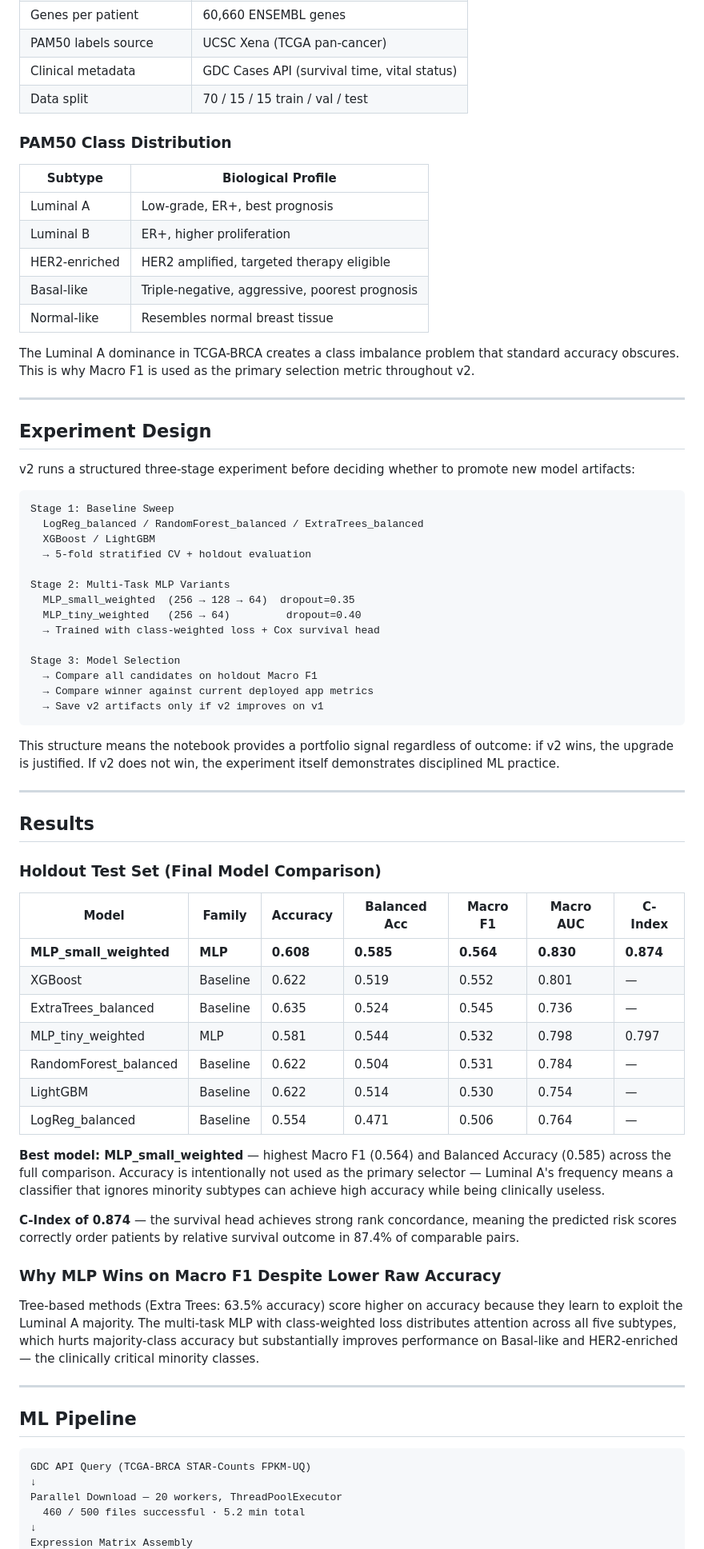
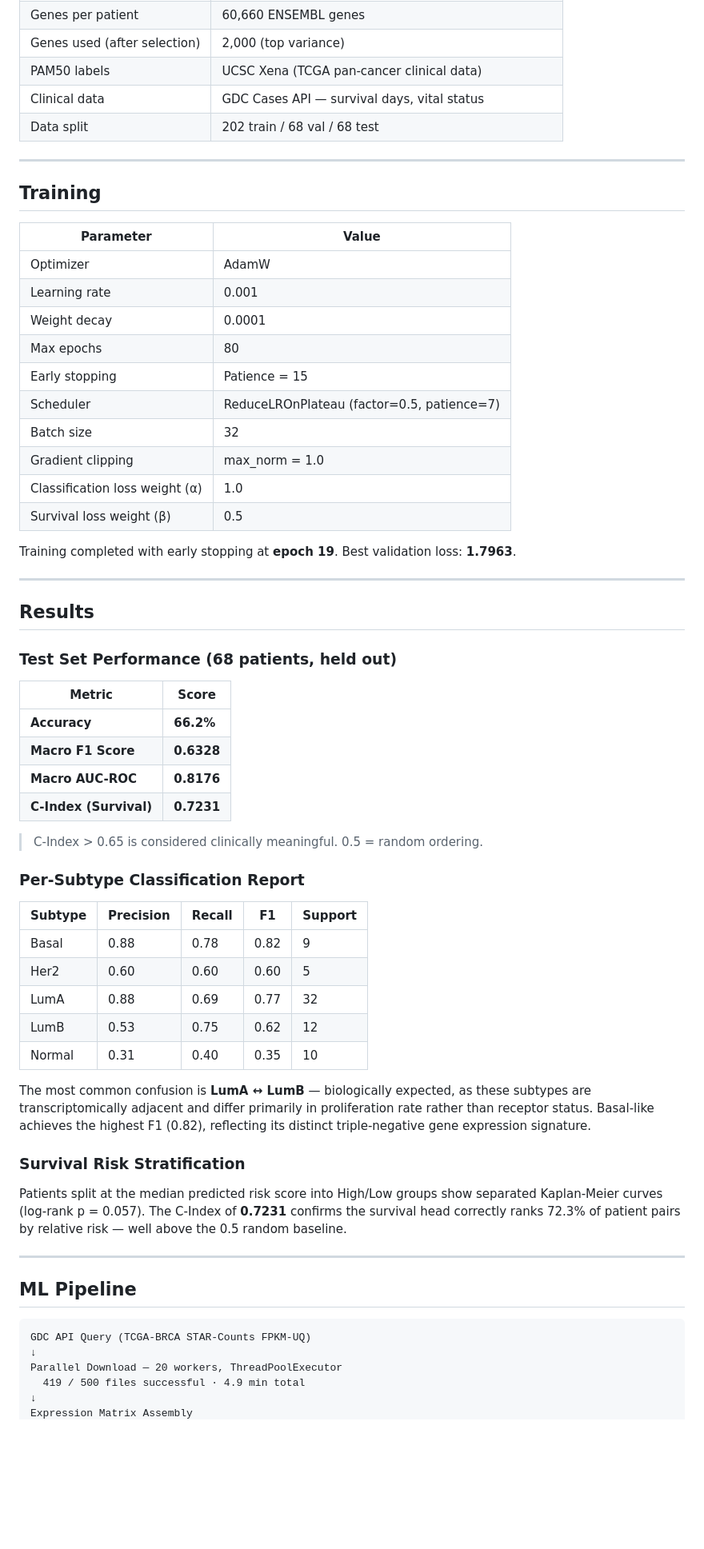
Before and after one commit to mohammedpanchla/OncoProfilo, a Markdown page: README.md, the part around one of its changes. Shown at 80% size. GitHub-like rendering; blank space fills up the shorter version.

````diff
--- a/README.md
+++ b/README.md
@@ -107,68 +129,58 @@ TCGA-BRCA RNA-seq (GDC API)
 | Genes per patient | 60,660 ENSEMBL genes |
-| PAM50 labels source | UCSC Xena (TCGA pan-cancer) |
-| Clinical metadata | GDC Cases API (survival time, vital status) |
-| Data split | 70 / 15 / 15 train / val / test |
-
-### PAM50 Class Distribution
-
-| Subtype | Biological Profile |
-|---|---|
-| Luminal A | Low-grade, ER+, best prognosis |
-| Luminal B | ER+, higher proliferation |
-| HER2-enriched | HER2 amplified, targeted therapy eligible |
-| Basal-like | Triple-negative, aggressive, poorest prognosis |
-| Normal-like | Resembles normal breast tissue |
-
-The Luminal A dominance in TCGA-BRCA creates a class imbalance problem that standard accuracy obscures. This is why Macro F1 is used as the primary selection metric throughout v2.
+| Genes used (after selection) | 2,000 (top variance) |
+| PAM50 labels | UCSC Xena (TCGA pan-cancer clinical data) |
+| Clinical data | GDC Cases API — survival days, vital status |
+| Data split | 202 train / 68 val / 68 test |
 
 ---
 
-## Experiment Design
+## Training
 
-v2 runs a structured three-stage experiment before deciding whether to promote new model artifacts:
+| Parameter | Value |
+|---|---|
+| Optimizer | AdamW |
+| Learning rate | 0.001 |
+| Weight decay | 0.0001 |
+| Max epochs | 80 |
+| Early stopping | Patience = 15 |
+| Scheduler | ReduceLROnPlateau (factor=0.5, patience=7) |
+| Batch size | 32 |
+| Gradient clipping | max_norm = 1.0 |
+| Classification loss weight (α) | 1.0 |
+| Survival loss weight (β) | 0.5 |
 
-```
-Stage 1: Baseline Sweep
-  LogReg_balanced / RandomForest_balanced / ExtraTrees_balanced
-  XGBoost / LightGBM
-  → 5-fold stratified CV + holdout evaluation
-
-Stage 2: Multi-Task MLP Variants
-  MLP_small_weighted  (256 → 128 → 64)  dropout=0.35
-  MLP_tiny_weighted   (256 → 64)         dropout=0.40
-  → Trained with class-weighted loss + Cox survival head
-
-Stage 3: Model Selection
-  → Compare all candidates on holdout Macro F1
-  → Compare winner against current deployed app metrics
-  → Save v2 artifacts only if v2 improves on v1
-```
-
-This structure means the notebook provides a portfolio signal regardless of outcome: if v2 wins, the upgrade is justified. If v2 does not win, the experiment itself demonstrates disciplined ML practice.
+Training completed with early stopping at **epoch 19**. Best validation loss: **1.7963**.
 
 ---
 
 ## Results
 
-### Holdout Test Set (Final Model Comparison)
+### Test Set Performance (68 patients, held out)
 
-| Model | Family | Accuracy | Balanced Acc | Macro F1 | Macro AUC | C-Index |
-|---|---|---|---|---|---|---|
-| **MLP_small_weighted** | **MLP** | **0.608** | **0.585** | **0.564** | **0.830** | **0.874** |
-| XGBoost | Baseline | 0.622 | 0.519 | 0.552 | 0.801 | — |
-| ExtraTrees_balanced | Baseline | 0.635 | 0.524 | 0.545 | 0.736 | — |
-| MLP_tiny_weighted | MLP | 0.581 | 0.544 | 0.532 | 0.798 | 0.797 |
-| RandomForest_balanced | Baseline | 0.622 | 0.504 | 0.531 | 0.784 | — |
-| LightGBM | Baseline | 0.622 | 0.514 | 0.530 | 0.754 | — |
-| LogReg_balanced | Baseline | 0.554 | 0.471 | 0.506 | 0.764 | — |
+| Metric | Score |
+|---|---|
+| **Accuracy** | **66.2%** |
+| **Macro F1 Score** | **0.6328** |
+| **Macro AUC-ROC** | **0.8176** |
+| **C-Index (Survival)** | **0.7231** |
 
-**Best model: MLP_small_weighted** — highest Macro F1 (0.564) and Balanced Accuracy (0.585) across the full comparison. Accuracy is intentionally not used as the primary selector — Luminal A's frequency means a classifier that ignores minority subtypes can achieve high accuracy while being clinically useless.
+> C-Index > 0.65 is considered clinically meaningful. 0.5 = random ordering.
 
-**C-Index of 0.874** — the survival head achieves strong rank concordance, meaning the predicted risk scores correctly order patients by relative survival outcome in 87.4% of comparable pairs.
+### Per-Subtype Classification Report
 
-### Why MLP Wins on Macro F1 Despite Lower Raw Accuracy
+| Subtype | Precision | Recall | F1 | Support |
+|---|---|---|---|---|
+| Basal | 0.88 | 0.78 | 0.82 | 9 |
+| Her2 | 0.60 | 0.60 | 0.60 | 5 |
+| LumA | 0.88 | 0.69 | 0.77 | 32 |
+| LumB | 0.53 | 0.75 | 0.62 | 12 |
+| Normal | 0.31 | 0.40 | 0.35 | 10 |
 
-Tree-based methods (Extra Trees: 63.5% accuracy) score higher on accuracy because they learn to exploit the Luminal A majority. The multi-task MLP with class-weighted loss distributes attention across all five subtypes, which hurts majority-class accuracy but substantially improves performance on Basal-like and HER2-enriched — the clinically critical minority classes.
+The most common confusion is **LumA ↔ LumB** — biologically expected, as these subtypes are transcriptomically adjacent and differ primarily in proliferation rate rather than receptor status. Basal-like achieves the highest F1 (0.82), reflecting its distinct triple-negative gene expression signature.
+
+### Survival Risk Stratification
+
+Patients split at the median predicted risk score into High/Low groups show separated Kaplan-Meier curves (log-rank p = 0.057). The C-Index of **0.7231** confirms the survival head correctly ranks 72.3% of patient pairs by relative risk — well above the 0.5 random baseline.
 
 ---
 
@@ -178,6 +190,6 @@ Tree-based methods (Extra Trees: 63.5% accuracy) score higher on accuracy becaus
 GDC API Query (TCGA-BRCA STAR-Counts FPKM-UQ)
 ↓
 Parallel Download — 20 workers, ThreadPoolExecutor
-  460 / 500 files successful · 5.2 min total
+  419 / 500 files successful · 4.9 min total
 ↓
 Expression Matrix Assembly
````
Also changed, not shown: other parts of README.md (+130 -122 lines).
